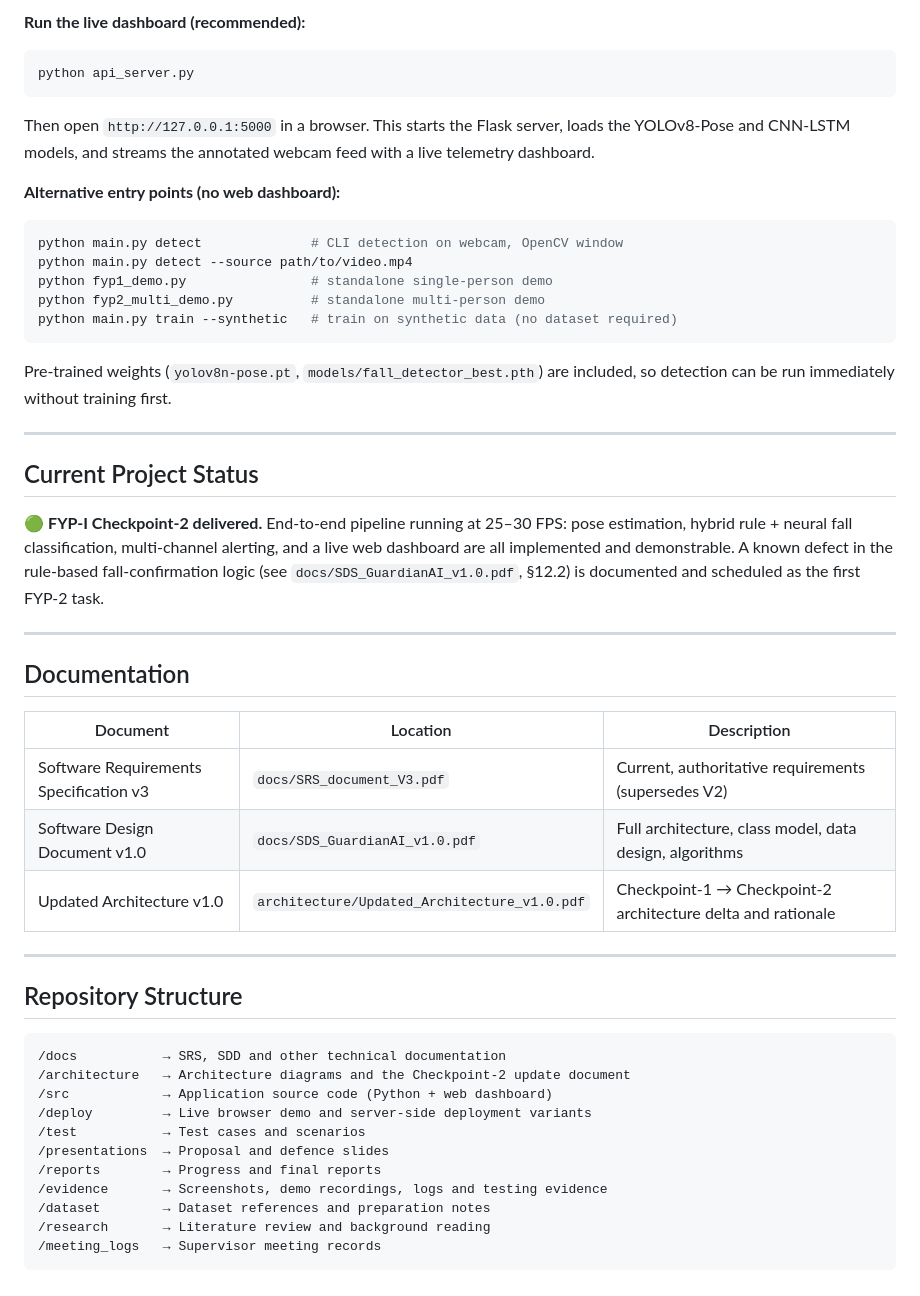
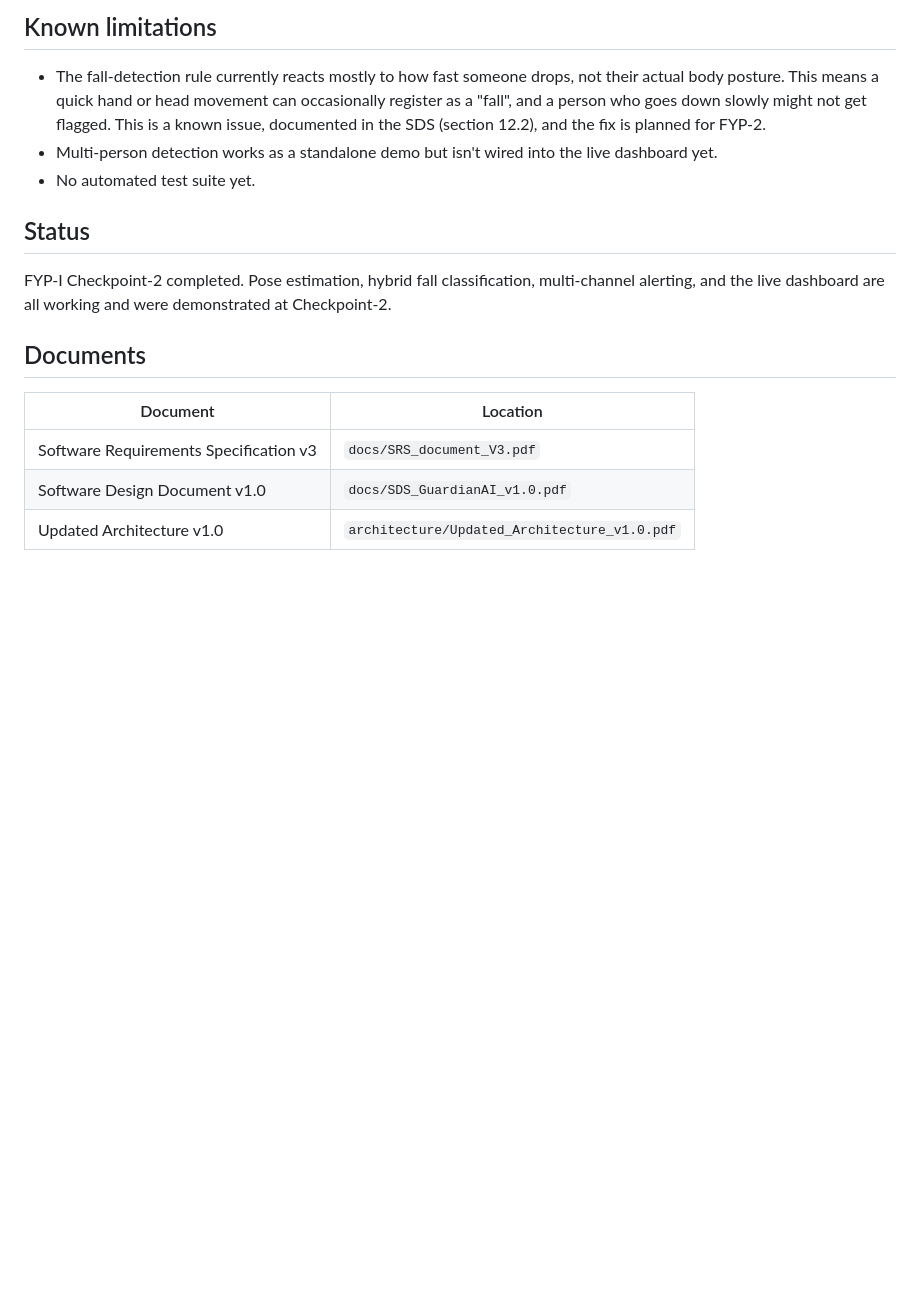
Before and after one commit to KashanAshraf84/FYP-2026-G6-RealTimeAutomatedFallDetectionAndAlertSystem, a Markdown page: README.md, the part around one of its changes. GitHub-like rendering; blank space fills up the shorter version.

Commit message:
Rewrite README in plain language with run instructions and team roles

````diff
--- a/README.md
+++ b/README.md
@@ -72,56 +76,26 @@ pip install -r requirements.txt
 ```
 
-**Run the live dashboard (recommended):**
-```bash
-python api_server.py
-```
-Then open `http://127.0.0.1:5000` in a browser. This starts the Flask server, loads
-the YOLOv8-Pose and CNN-LSTM models, and streams the annotated webcam feed with a
-live telemetry dashboard.
+## Known limitations
 
-**Alternative entry points (no web dashboard):**
-```bash
-python main.py detect              # CLI detection on webcam, OpenCV window
-python main.py detect --source path/to/video.mp4
-python fyp1_demo.py                # standalone single-person demo
-python fyp2_multi_demo.py          # standalone multi-person demo
-python main.py train --synthetic   # train on synthetic data (no dataset required)
-```
+- The fall-detection rule currently reacts mostly to how fast someone drops,
+  not their actual body posture. This means a quick hand or head movement
+  can occasionally register as a "fall", and a person who goes down slowly
+  might not get flagged. This is a known issue, documented in the SDS
+  (section 12.2), and the fix is planned for FYP-2.
+- Multi-person detection works as a standalone demo but isn't wired into the
+  live dashboard yet.
+- No automated test suite yet.
 
-Pre-trained weights (`yolov8n-pose.pt`, `models/fall_detector_best.pth`) are included,
-so detection can be run immediately without training first.
+## Status
 
----
+FYP-I Checkpoint-2 completed. Pose estimation, hybrid fall classification,
+multi-channel alerting, and the live dashboard are all working and were
+demonstrated at Checkpoint-2.
 
-## Current Project Status
-🟢 **FYP-I Checkpoint-2 delivered.** End-to-end pipeline running at 25–30 FPS: pose
-estimation, hybrid rule + neural fall classification, multi-channel alerting, and a
-live web dashboard are all implemented and demonstrable. A known defect in the
-rule-based fall-confirmation logic (see `docs/SDS_GuardianAI_v1.0.pdf`, §12.2) is
-documented and scheduled as the first FYP-2 task.
+## Documents
 
----
-
-## Documentation
-| Document | Location | Description |
-|---|---|---|
-| Software Requirements Specification v3 | `docs/SRS_document_V3.pdf` | Current, authoritative requirements (supersedes V2) |
-| Software Design Document v1.0 | `docs/SDS_GuardianAI_v1.0.pdf` | Full architecture, class model, data design, algorithms |
-| Updated Architecture v1.0 | `architecture/Updated_Architecture_v1.0.pdf` | Checkpoint-1 → Checkpoint-2 architecture delta and rationale |
-
----
-
-## Repository Structure
-```
-/docs           → SRS, SDD and other technical documentation
-/architecture   → Architecture diagrams and the Checkpoint-2 update document
-/src            → Application source code (Python + web dashboard)
-/deploy         → Live browser demo and server-side deployment variants
-/test           → Test cases and scenarios
-/presentations  → Proposal and defence slides
-/reports        → Progress and final reports
-/evidence       → Screenshots, demo recordings, logs and testing evidence
-/dataset        → Dataset references and preparation notes
-/research       → Literature review and background reading
-/meeting_logs   → Supervisor meeting records
-```
+| Document | Location |
+|---|---|
+| Software Requirements Specification v3 | `docs/SRS_document_V3.pdf` |
+| Software Design Document v1.0 | `docs/SDS_GuardianAI_v1.0.pdf` |
+| Updated Architecture v1.0 | `architecture/Updated_Architecture_v1.0.pdf` |
````
Also changed, not shown: other parts of README.md (+69 -65 lines).
